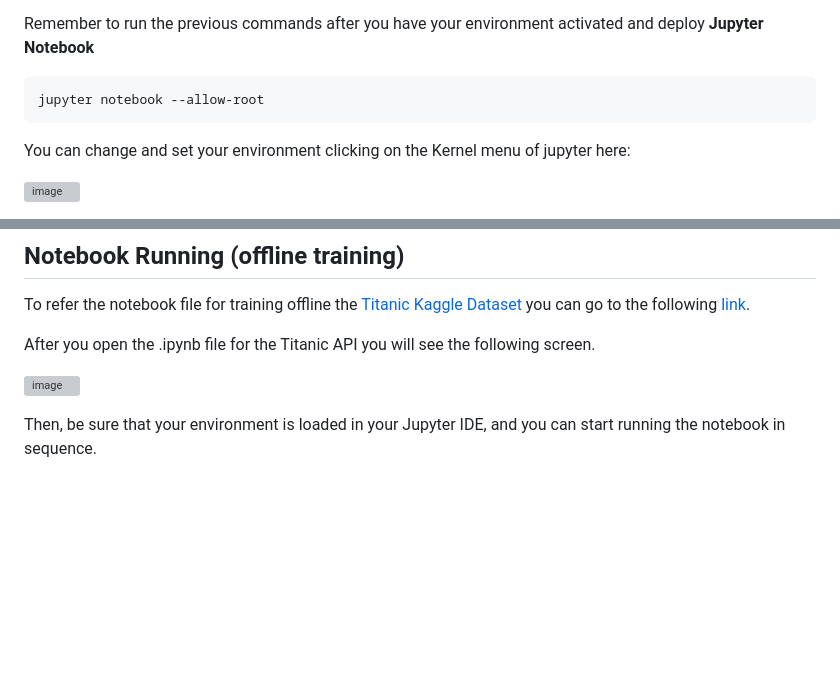
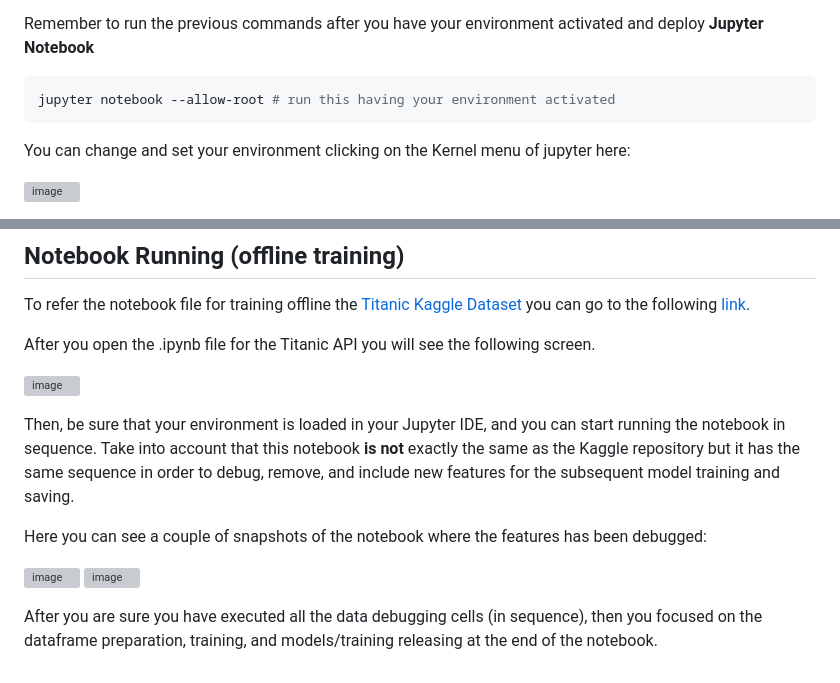
Before and after one commit to meiyor/ABIChallenge_Juan_Manuel_Mayor_Torres, a Markdown page: README.md, 2 parts joined by grey strips. Drawn GitHub-style; blank space fills up the shorter version; grey boxes are pictures that could not be loaded.

````diff
--- a/README.md
+++ b/README.md
@@ -54,7 +54,7 @@ After you installed and check the **Jupyter Notebook** installation, you must ad
 Remember to run the previous commands after you have your environment activated and deploy **Jupyter Notebook**
 
 ```bash
-jupyter notebook --allow-root
+jupyter notebook --allow-root # run this having your environment activated
 ```
 
 You can change and set your environment clicking on the Kernel menu of jupyter here:
@@ -71,4 +71,11 @@ After you open the .ipynb file for the Titanic API you will see the following sc
 
 ![image](https://github.com/user-attachments/assets/b9104be0-8126-4062-9e55-0714873d59f5)
 
-Then, be sure that your environment is loaded in your Jupyter IDE, and you can start running the notebook in sequence.
+Then, be sure that your environment is loaded in your Jupyter IDE, and you can start running the notebook in sequence. Take into account that this notebook **is not** exactly the same as the Kaggle repository but it has the same sequence in order to debug, remove, and include new features for the subsequent model training and saving.
+
+Here you can see a couple of snapshots of the notebook where the features has been debugged:
+
+![image](https://github.com/user-attachments/assets/e748c61c-c283-4e3c-8056-bc0fc7770a89)
+![image](https://github.com/user-attachments/assets/474ca140-1e03-44c6-8330-94e39a7ed90e)
+
+After you are sure you have executed all the data debugging cells (in sequence), then you focused on the dataframe preparation, training, and models/training releasing at the end of the notebook.
````
